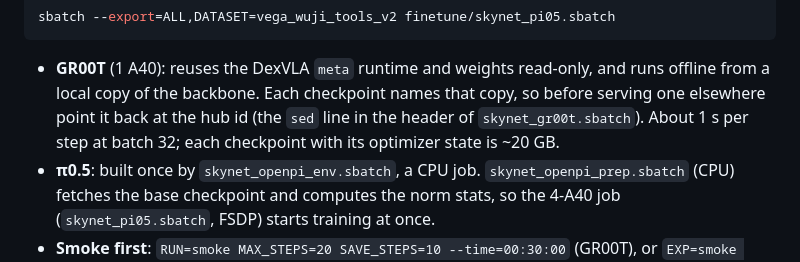
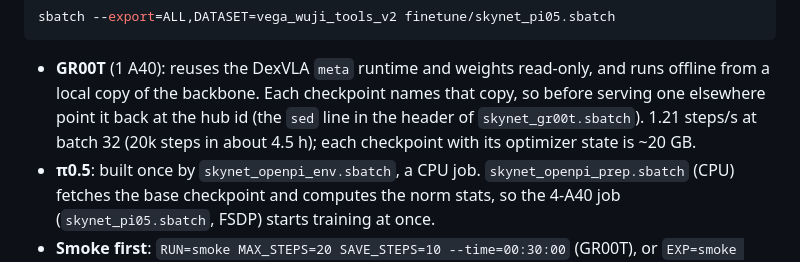
Before and after one commit to MLeggiero/tactile-encode, a Markdown page: docs/vla_finetune_runbook.md, the part around the change. GitHub-like rendering.

Commit message:
Runbook: measured GR00T full-recipe speed on an A40
Co-Authored-By: Claude Opus 5.5 <noreply@anthropic.com>

```diff
--- a/docs/vla_finetune_runbook.md
+++ b/docs/vla_finetune_runbook.md
@@ -86,8 +86,8 @@ sbatch --export=ALL,DATASET=vega_wuji_tools_v2 finetune/skynet_pi05.sbatch
 
 - **GR00T** (1 A40): reuses the DexVLA `meta` runtime and weights read-only, and runs offline from a local copy of
   the backbone. Each checkpoint names that copy, so before serving one elsewhere point it back at the hub id (the
-  `sed` line in the header of `skynet_gr00t.sbatch`). About 1 s per step at batch 32; each checkpoint with its
-  optimizer state is ~20 GB.
+  `sed` line in the header of `skynet_gr00t.sbatch`). 1.21 steps/s at batch 32 (20k steps in about 4.5 h); each
+  checkpoint with its optimizer state is ~20 GB.
 - **π0.5**: built once by `skynet_openpi_env.sbatch`, a CPU job. `skynet_openpi_prep.sbatch` (CPU) fetches the base
   checkpoint and computes the norm stats, so the 4-A40 job (`skynet_pi05.sbatch`, FSDP) starts training at once.
 - **Smoke first**: `RUN=smoke MAX_STEPS=20 SAVE_STEPS=10 --time=00:30:00` (GR00T), or `EXP=smoke STEPS=20
```
